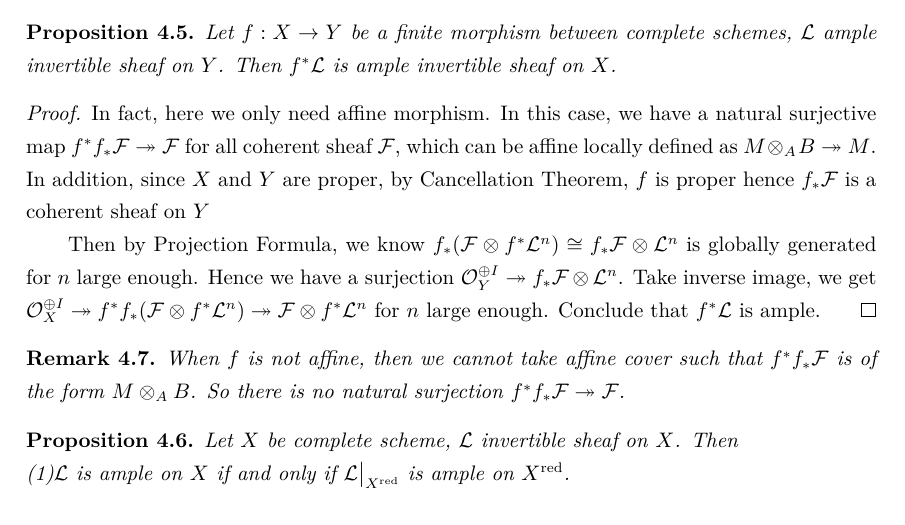
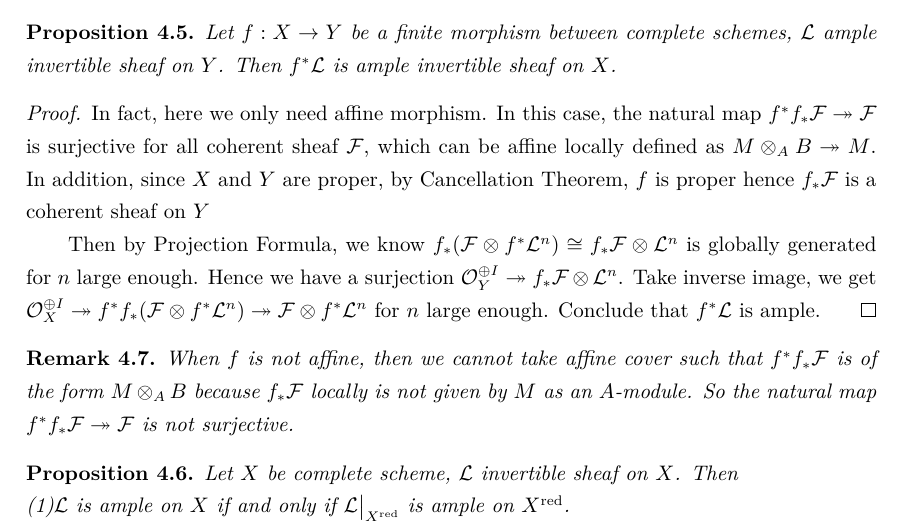
Before and after one commit to DRAMINGLING/Documents_Compiling_Repo, a LaTeX CV (Vector_Bundles_on_Curves.tex): part of page 36 of 39, cut so that both start at the same text. Compiled offline with XeLaTeX.

Commit message:
feat: Update main.tex from source repo via GitHub Actions

```diff
--- a/Vector_Bundles_on_Curves.tex
+++ b/Vector_Bundles_on_Curves.tex
@@ -2326,7 +2326,7 @@ In Midterm24.pdf, there is also a definition of immersion which is a little diff
 \end{proposition}
 \begin{proof}
     In fact, here we only need affine morphism.
-    In this case, we have a natural surjective map $f^{\ast}f_{\ast}\mathcal{F} \twoheadrightarrow \mathcal{F}$ for all coherent sheaf $\mathcal{F}$,
+    In this case, the natural map $f^{\ast}f_{\ast}\mathcal{F} \twoheadrightarrow \mathcal{F}$ is surjective for all coherent sheaf $\mathcal{F}$,
     which can be affine locally defined as $M \otimes_{A} B \twoheadrightarrow M$.
     In addition, since $X$ and $Y$ are proper, by Cancellation Theorem, $f$ is proper hence $f_{\ast}\mathcal{F}$ is a coherent sheaf on $Y$
     \par
@@ -2336,8 +2336,8 @@ In Midterm24.pdf, there is also a definition of immersion which is a little diff
     Conclude that $f^{\ast}\mathcal{L}$ is ample.
 \end{proof}
 \begin{remark}
-    When $f$ is not affine, then we cannot take affine cover such that $f^{\ast}f_{\ast}\mathcal{F}$ is of the form $M \otimes_{A} B$.
-    So there is no natural surjection $f^{\ast}f_{\ast}\mathcal{F} \twoheadrightarrow \mathcal{F}$.
+    When $f$ is not affine, then we cannot take affine cover such that $f^{\ast}f_{\ast}\mathcal{F}$ is of the form $M \otimes_{A} B$ because $f_{\ast}\mathcal{F}$ locally is not given by $M$ as an $A$-module.
+    So the natural map $f^{\ast}f_{\ast}\mathcal{F} \twoheadrightarrow \mathcal{F}$ is not surjective.
 \end{remark}
 \begin{proposition}
     Let $X$ be complete scheme, $\mathcal{L}$ invertible sheaf on $X$.
```
